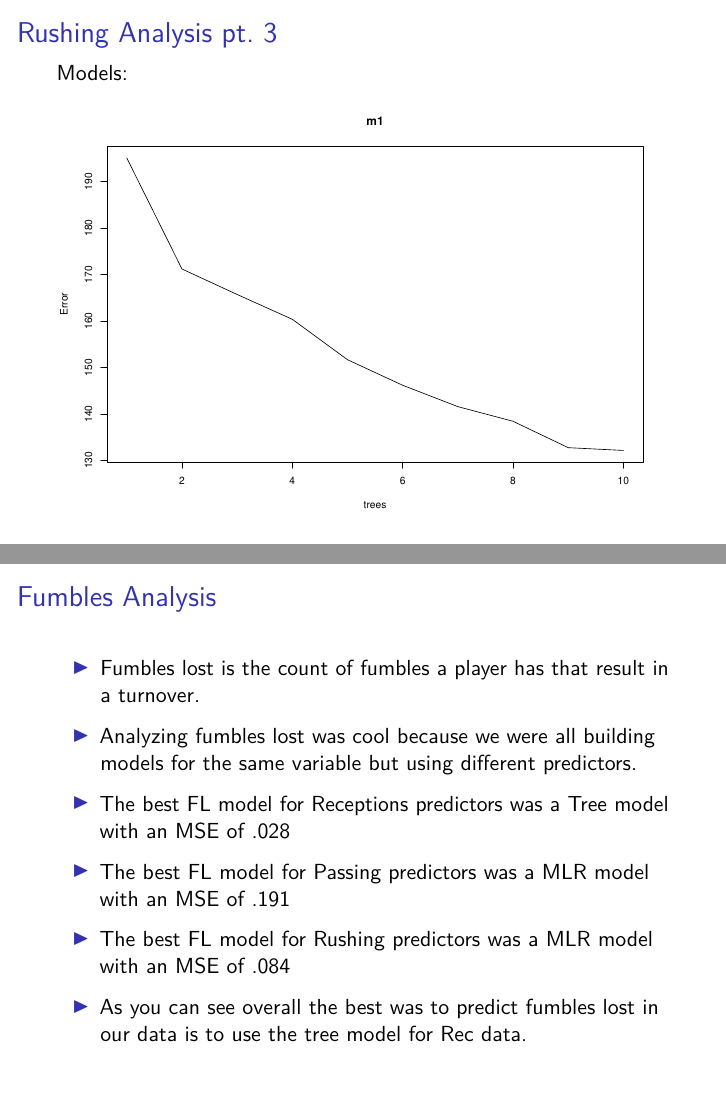
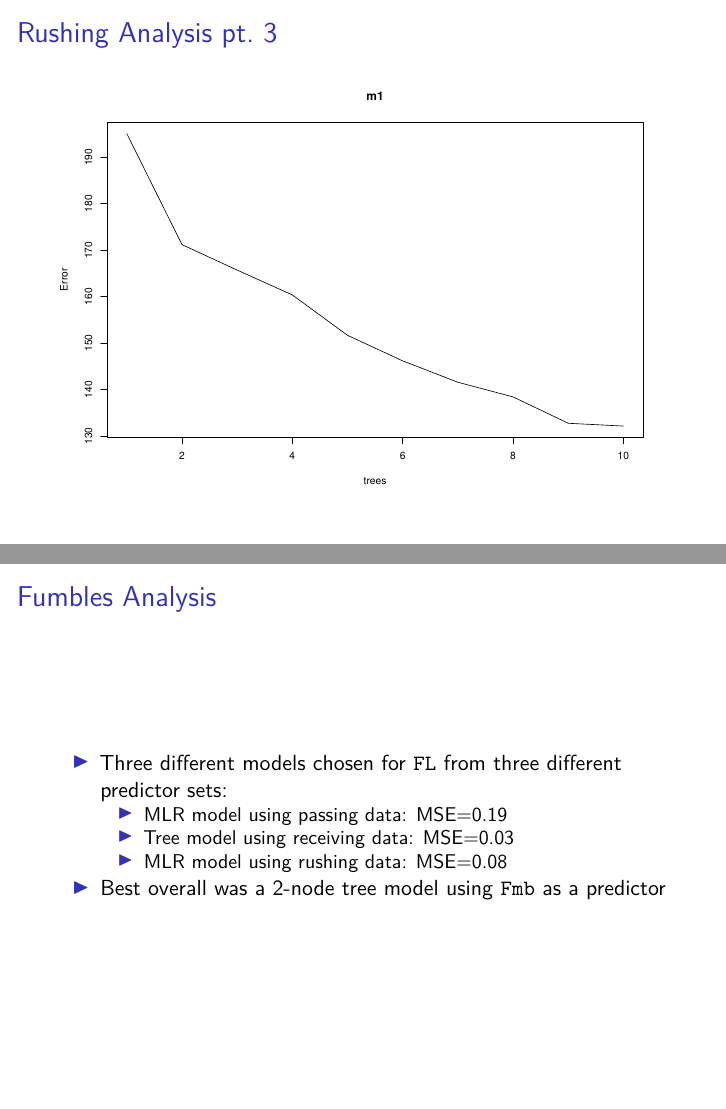
Before and after one commit to akiehl2000/DSCI445Project, an R Markdown document (Deliverables/finalPresentation.Rmd): pages 16 and 17 of 21, joined at a grey line. Rendered offline with R 4.5, knitr and Pandoc, then LaTeX, with nearby package versions; code that draws random numbers runs with fixed seeds of ours; some code elsewhere in the file could not run offline.

Commit message:
Finished, I think

````diff
--- a/Deliverables/finalPresentation.Rmd
+++ b/Deliverables/finalPresentation.Rmd
@@ -184,28 +184,20 @@ text(model)
 Rushing Predictors: RushYds, RushTD, FL
 
 - Started out with a number of predictors but determined that these 3 were the most important in this case.
-
 - When analyzing rushing data, we found that there are a lot of variables that are colinear.
-
 - One example of a predictor that I did not end up needing is 'FirstDRush'. This variable does not lead to fantasy points and relates closely with 'RushYds'.
 
 # Rushing Analysis pt. 2
 
 - Machine Learning Models:
-
   - The models I ended up using were Muliple Linear Regression, Lasso, PCR, Bagging, and Boosting
-
   - PCR ended up giving values that were not as useful for our rushing experimentation.
-
   - MLR provided the best MSE values for RushTD and FL (Fumbles lost)
-
   - Bagging gave the best value  for RushYds
-
   - Thus these models were selected for final testing.
 
 # Rushing Analysis pt. 3
 
-Models:
 
 ```{r, echo=FALSE}
 m1 <- readRDS('../Models/rushYdsModel.rds')
@@ -214,17 +206,11 @@ plot(m1)
 
 # Fumbles Analysis
 
-- Fumbles lost is the count of fumbles a player has that result in a turnover.
-
-- Analyzing fumbles lost was cool because we were all building models for the same variable but using different predictors.
-
-- The best FL model for Receptions predictors was a Tree model with an MSE of .028
-
-- The best FL model for Passing predictors was a MLR model with an MSE of .191
-
-- The best FL model for Rushing predictors was a MLR model with an MSE of .084
-
-- As you can see overall the best was to predict fumbles lost in our data is to use the tree model for Rec data.
+- Three different models chosen for `FL` from three different predictor sets:
+  - MLR model using passing data: MSE=0.19
+  - Tree model using receiving data: MSE=0.03
+  - MLR model using rushing data: MSE=0.08
+- Best overall was a 2-node tree model using `Fmb` as a predictor
 
 # Validation
 
````
Also changed, not shown: Deliverables/finalPresentation.pdf.
